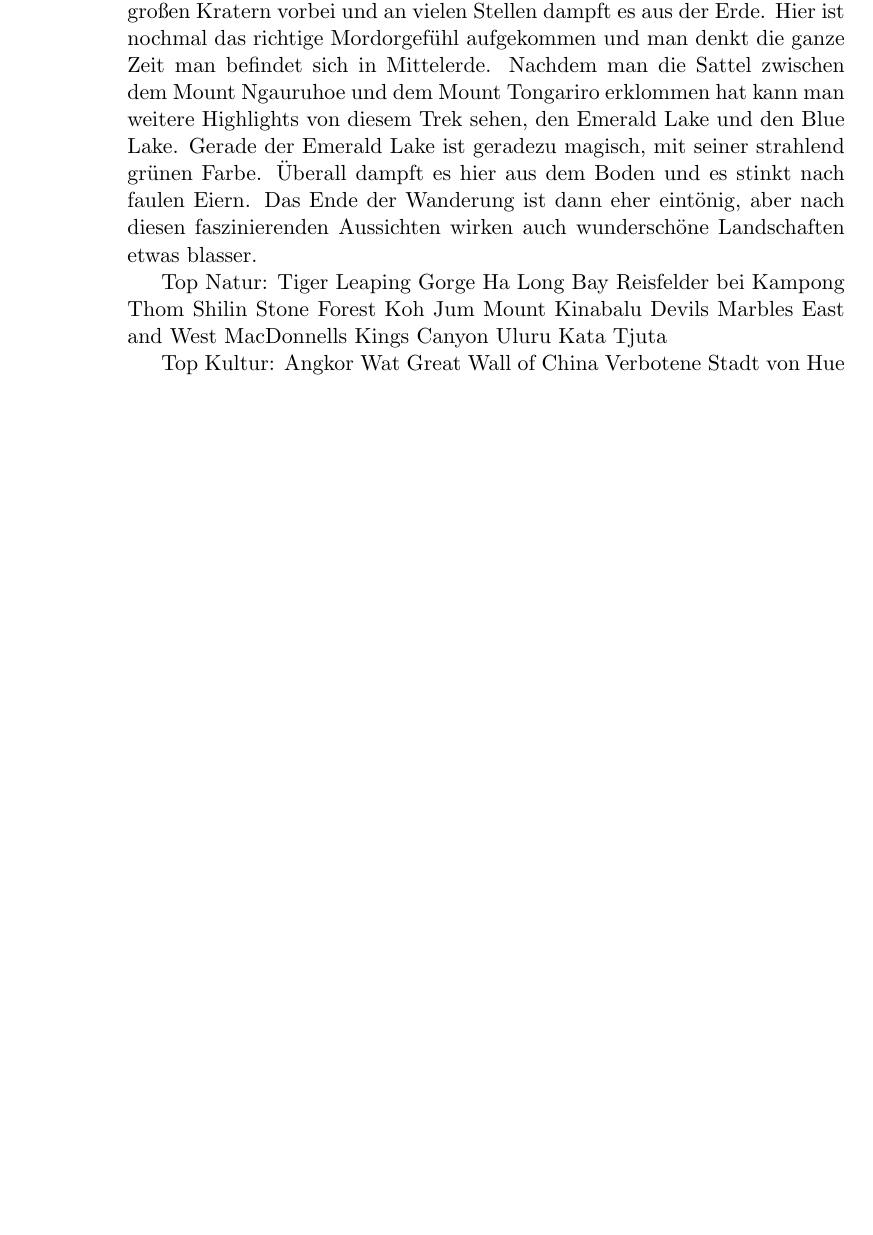
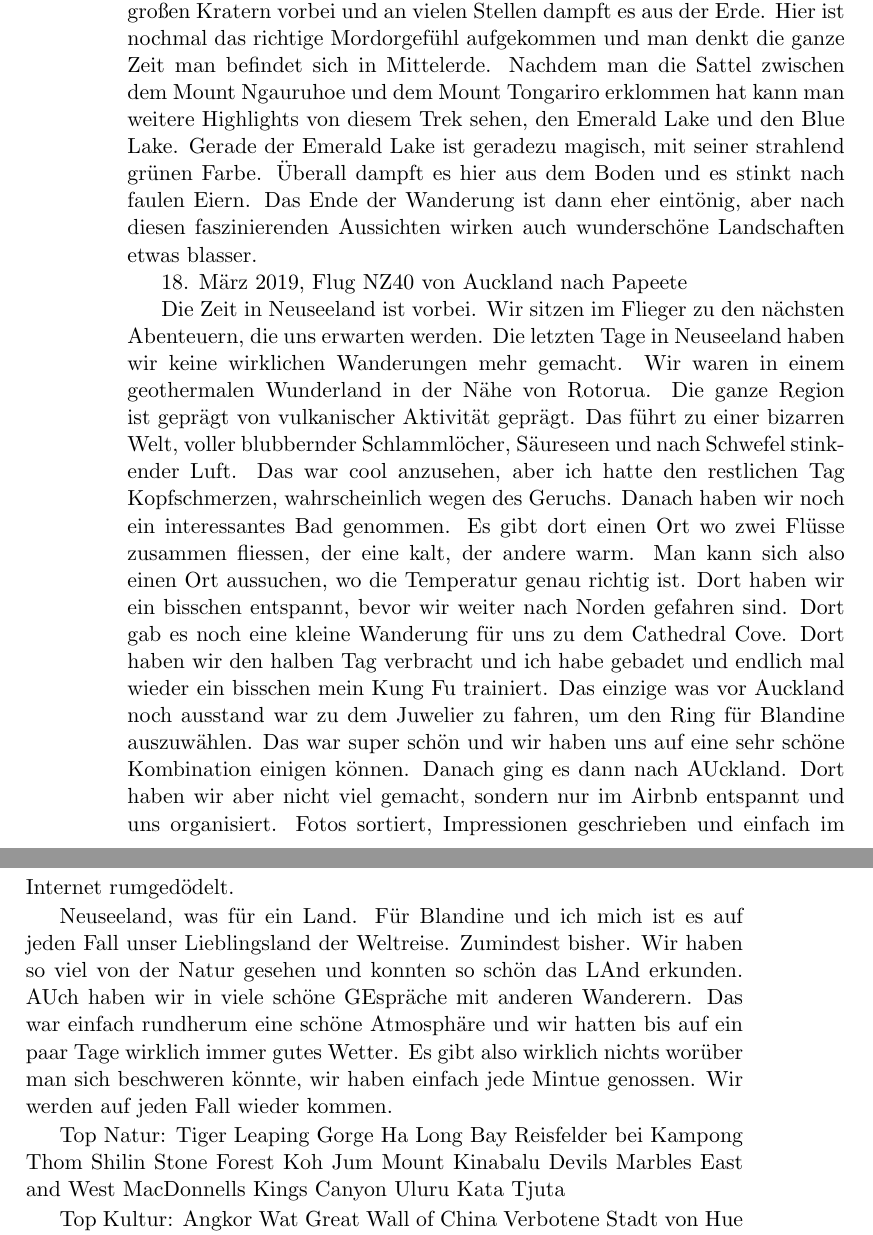
Before and after one commit to alexboehm89/Impressionen, a LaTeX book (Impressionen.tex): part of page 82 of 83 before the commit and two parts of pages 82 and 83 of 84 after it, the two joined at a grey line, cut so that both start at the same text, the shorter picture padded with empty space. Compiled offline with pdfLaTeX.

Commit message:
End of NZ

```diff
--- a/Impressionen.tex
+++ b/Impressionen.tex
@@ -1798,6 +1798,27 @@ Emerald Lake ist geradezu magisch, mit seiner strahlend grünen Farbe. Überall
 Eiern. Das Ende der Wanderung ist dann eher eintönig, aber nach diesen faszinierenden Aussichten wirken auch wunderschöne Landschaften
 etwas blasser.
 
+18. März 2019, Flug NZ40 von Auckland nach Papeete
+
+Die Zeit in Neuseeland ist vorbei. Wir sitzen im Flieger zu den nächsten Abenteuern, die uns erwarten werden. Die letzten Tage in
+Neuseeland haben wir keine wirklichen Wanderungen mehr gemacht. Wir waren in einem geothermalen Wunderland in der Nähe von Rotorua.
+Die ganze Region ist geprägt von vulkanischer Aktivität geprägt. Das führt zu einer bizarren Welt, voller blubbernder Schlammlöcher,
+Säureseen und nach Schwefel stinkender Luft. Das war cool anzusehen, aber ich hatte den restlichen Tag Kopfschmerzen, wahrscheinlich
+wegen des Geruchs. Danach haben wir noch ein interessantes Bad genommen. Es gibt dort einen Ort wo zwei Flüsse zusammen fliessen,
+der eine kalt, der andere warm. Man kann sich also einen Ort aussuchen, wo die Temperatur genau richtig ist. Dort haben wir ein bisschen
+entspannt, bevor wir weiter nach Norden gefahren sind. Dort gab es noch eine kleine Wanderung für uns zu dem Cathedral Cove. Dort
+haben wir den halben Tag verbracht und ich habe gebadet und endlich mal wieder ein bisschen mein Kung Fu trainiert. Das einzige was
+vor Auckland noch ausstand war zu dem Juwelier zu fahren, um den Ring für Blandine auszuwählen. Das war super schön und wir haben
+uns auf eine sehr schöne Kombination einigen können. Danach ging es dann nach AUckland. Dort haben wir aber nicht viel gemacht, sondern
+nur im Airbnb entspannt und uns organisiert. Fotos sortiert, Impressionen geschrieben und einfach im Internet rumgedödelt.
+
+
+Neuseeland, was für ein Land. Für Blandine und ich mich ist es auf jeden Fall unser Lieblingsland der Weltreise. Zumindest bisher.
+Wir haben so viel von der Natur gesehen und konnten so schön das LAnd erkunden. AUch haben wir in viele schöne GEspräche mit anderen
+Wanderern. Das war einfach rundherum eine schöne Atmosphäre und wir hatten bis auf ein paar Tage wirklich immer gutes Wetter. Es gibt
+also wirklich nichts worüber man sich beschweren könnte, wir haben einfach jede Mintue genossen. Wir werden auf jeden Fall wieder
+kommen.
+
 
 
 Top Natur:
```
